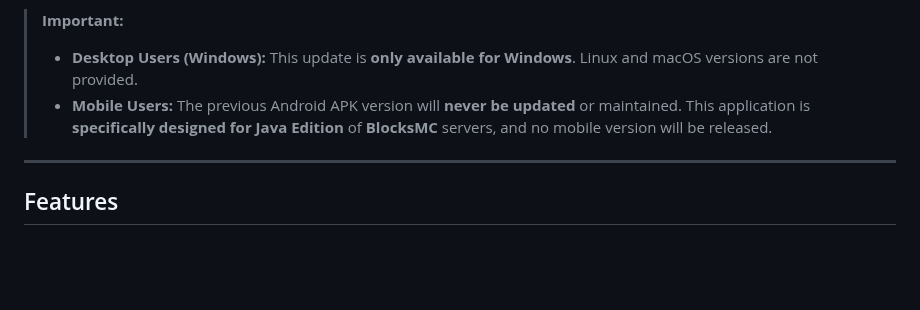
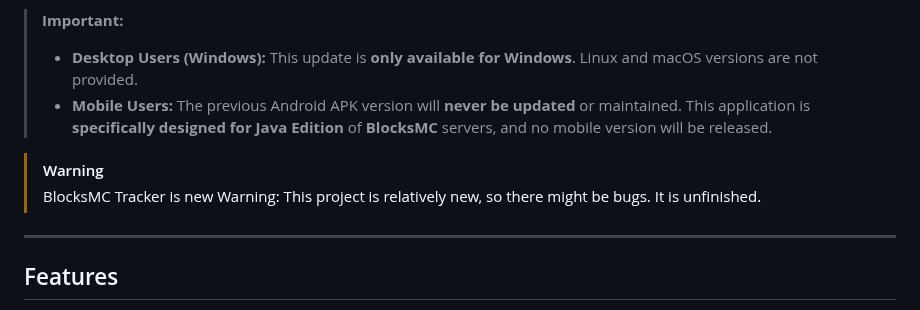
Before and after one commit to ForgedSengoku/BlocksMCTracker, a Markdown page: README.md, the part around the change. Drawn GitHub-style; blank space fills up the shorter version.

```diff
--- a/README.md
+++ b/README.md
@@ -8,6 +8,8 @@ BlocksMC Tracker is a **desktop application** designed to monitor and track **pl
 > - **Desktop Users (Windows):** This update is **only available for Windows**. Linux and macOS versions are not provided.
 > - **Mobile Users:** The previous Android APK version will **never be updated** or maintained. This application is **specifically designed for Java Edition** of **BlocksMC** servers, and no mobile version will be released.
 
+> [!WARNING]
+> BlocksMC Tracker is new Warning: This project is relatively new, so there might be bugs. It is unfinished.
 ---
 
 ## Features
```
